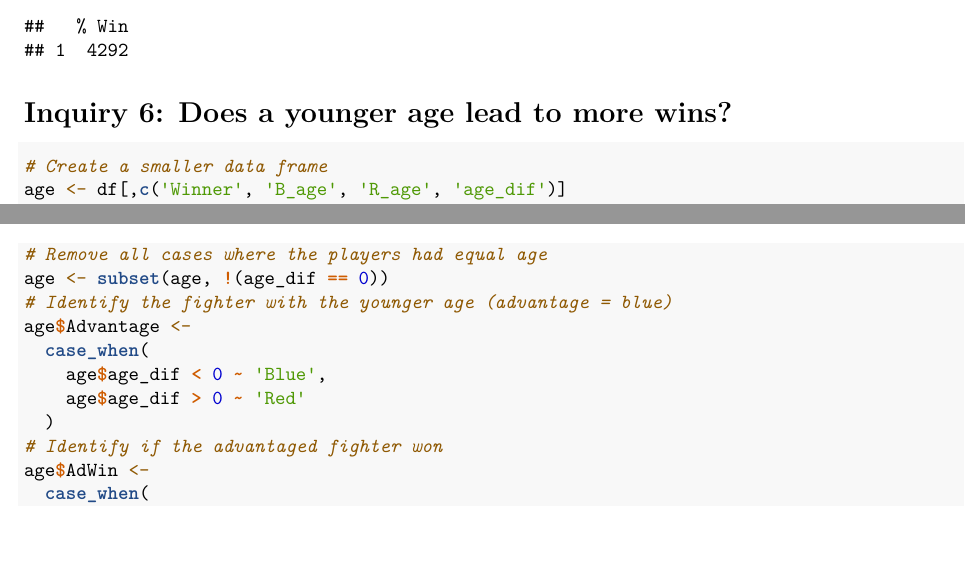
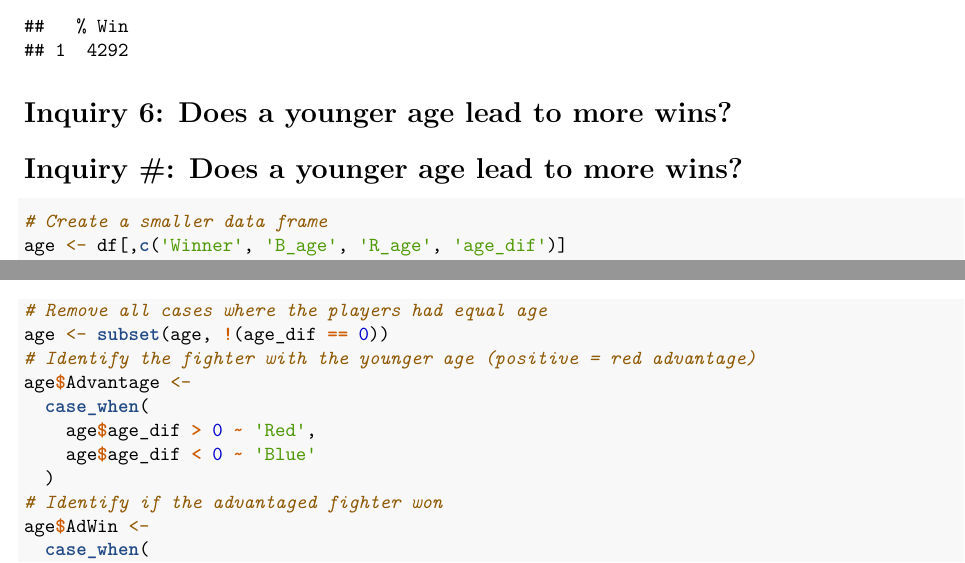
Before and after one commit to shilohbradley/UNLV-MIS-761, an R Markdown document (Final Project.Rmd): two parts of pages 15 and 16 of 17, joined at a grey line, cut so that both start at the same text. Rendered offline with R 4.5, knitr and Pandoc, then LaTeX, with nearby package versions; some code elsewhere in the file could not run offline.

Commit message:
Update Final Project.Rmd

````diff
--- a/Final Project.Rmd
+++ b/Final Project.Rmd
@@ -299,6 +299,8 @@ df %>%
 
 # Inquiry 6: Does a younger age lead to more wins?
 
+# Inquiry #: Does a younger age lead to more wins?
+
 ```{r age_analysis}
 # Create a smaller data frame
 age <- df[,c('Winner', 'B_age', 'R_age', 'age_dif')]
@@ -308,11 +310,11 @@ age.plot +
   geom_histogram()
 # Remove all cases where the players had equal age
 age <- subset(age, !(age_dif == 0))
-# Identify the fighter with the younger age (advantage = blue)
+# Identify the fighter with the younger age (positive = red advantage)
 age$Advantage <-
   case_when(
-    age$age_dif < 0 ~ 'Blue',
-    age$age_dif > 0 ~ 'Red'
+    age$age_dif > 0 ~ 'Red',
+    age$age_dif < 0 ~ 'Blue'
   )
 # Identify if the advantaged fighter won
 age$AdWin <-
````
